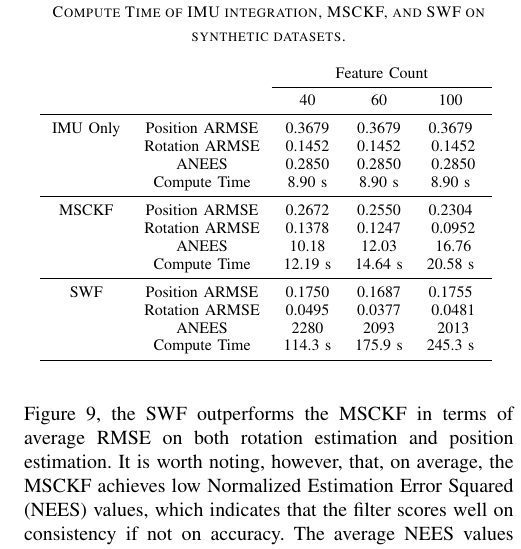
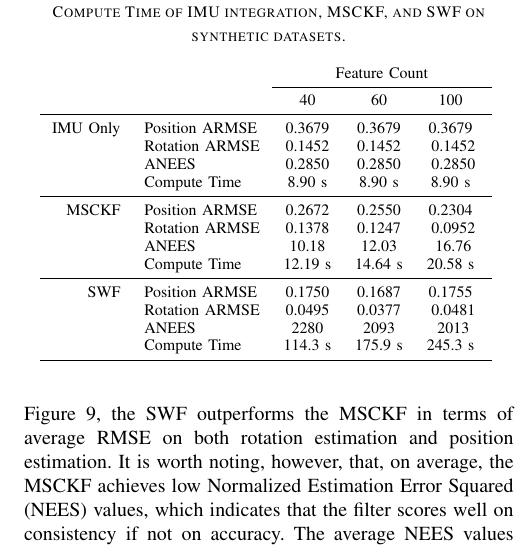
Before and after one commit to valentinp/aer1513project, a LaTeX paper (Report/project_report.tex): part of one column of page 8 of 8, cut so that both start at the same text. Compiled offline with pdfLaTeX.

Commit message:
Changed justification in table

```diff
--- a/Report/project_report.tex
+++ b/Report/project_report.tex
@@ -625,7 +625,7 @@ The MSCKF may therefore be better suited to vehicles with limited computational
 \begin{table}
     \centering
     \caption{Comparison of Average Root Mean Squared Error (ARMSE), Average Normalized Estimation Error Squared (ANEES), and Compute Time of IMU integration, MSCKF, and SWF on synthetic datasets.}
-    \begin{tabular}{*{5}c}
+    \begin{tabular}{rlccc}
                     &                   & \multicolumn{3}{c}{Feature Count} \B      \\ \cline{3-5}
                     &                   & 40        & 60        & 100       \T\B    \\ \hline
         IMU Only    & Position ARMSE    & 0.3679    & 0.3679    & 0.3679    \T      \\
```
Also changed, not shown: 1 other file.
